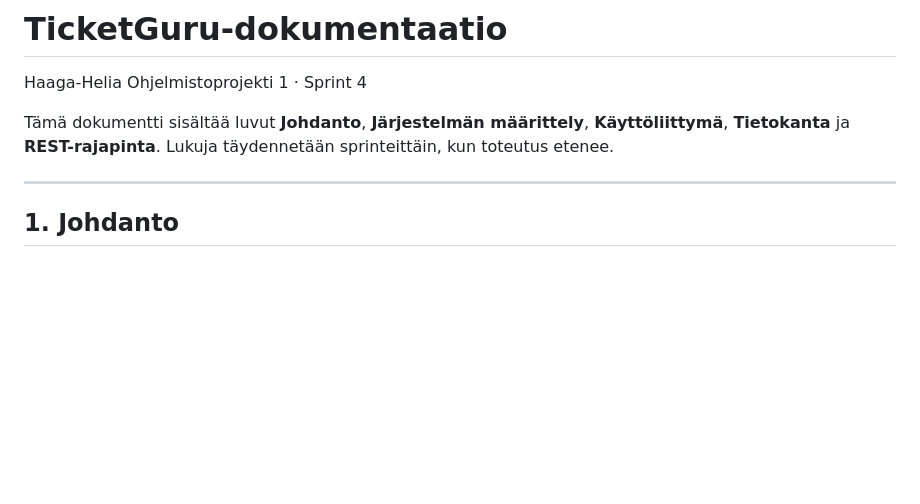
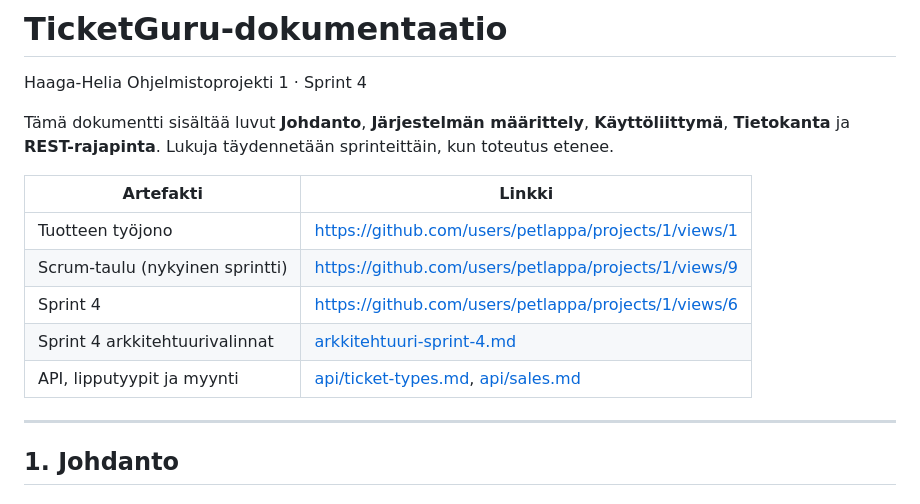
Before and after one commit to petlappa/ohjelmistoprojekti1, a Markdown page: docs/dokumentaatio.md, the part around the change. GitHub-like rendering; blank space fills up the shorter version.

Commit message:
Lisää Sprint 4:n taulu- ja API-linkit tuotedokumentaation alkuun.
Palautuksesta näkee suoraan sprintin Scrum-näkymän ja myyntirajapinnan kuvauksen.

Co-authored-by: Cursor <cursoragent@cursor.com>

```diff
--- a/docs/dokumentaatio.md
+++ b/docs/dokumentaatio.md
@@ -3,6 +3,14 @@
 Haaga-Helia Ohjelmistoprojekti 1 · Sprint 4
 
 Tämä dokumentti sisältää luvut **Johdanto**, **Järjestelmän määrittely**, **Käyttöliittymä**, **Tietokanta** ja **REST-rajapinta**. Lukuja täydennetään sprinteittäin, kun toteutus etenee.
+
+| Artefakti | Linkki |
+| --- | --- |
+| Tuotteen työjono | https://github.com/users/petlappa/projects/1/views/1 |
+| Scrum-taulu (nykyinen sprintti) | https://github.com/users/petlappa/projects/1/views/9 |
+| Sprint 4 | https://github.com/users/petlappa/projects/1/views/6 |
+| Sprint 4 arkkitehtuurivalinnat | [arkkitehtuuri-sprint-4.md](arkkitehtuuri-sprint-4.md) |
+| API, lipputyypit ja myynti | [api/ticket-types.md](api/ticket-types.md), [api/sales.md](api/sales.md) |
 
 ---
 
```
